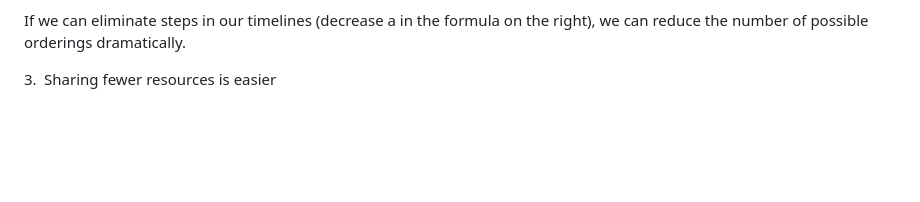
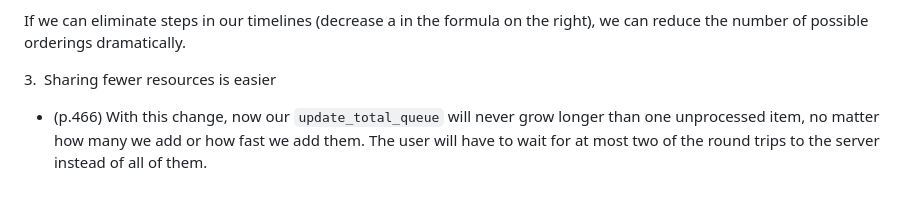
Before and after one commit to hanana1253/TIL, a Markdown page: GrokkingSimplicity/20230722.md, the part around the change. Rendered like a GitHub page; blank space fills up the shorter version.

Commit message:
docs: Add original text

```diff
--- a/GrokkingSimplicity/20230722.md
+++ b/GrokkingSimplicity/20230722.md
@@ -75,3 +75,6 @@ Every new timeline dramatically makes the system harder to understand. If we can
 If we can eliminate steps in our timelines (decrease a in the formula on the right), we can reduce the number of possible orderings dramatically.
 
 3. Sharing fewer resources is easier
+
+
+- (p.466) With this change, now our `update_total_queue` will never grow longer than one unprocessed item, no matter how many we add or how fast we add them. The user will have to wait for at most two of the round trips to the server instead of all of them.
```
